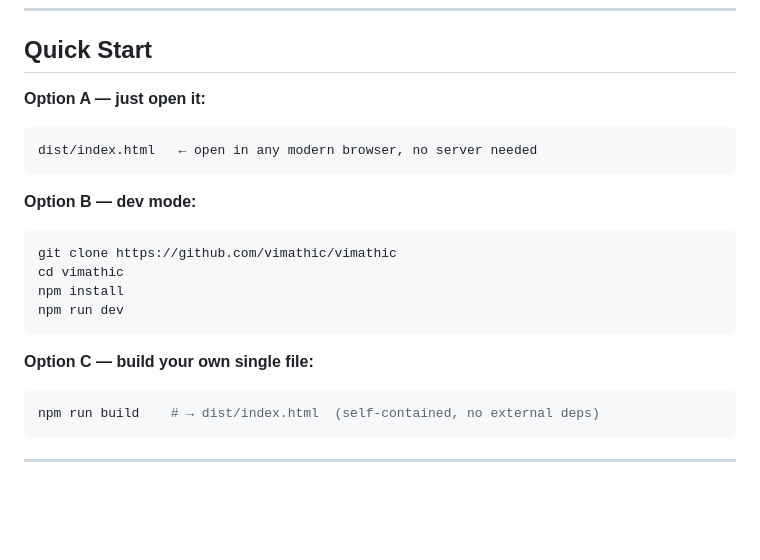
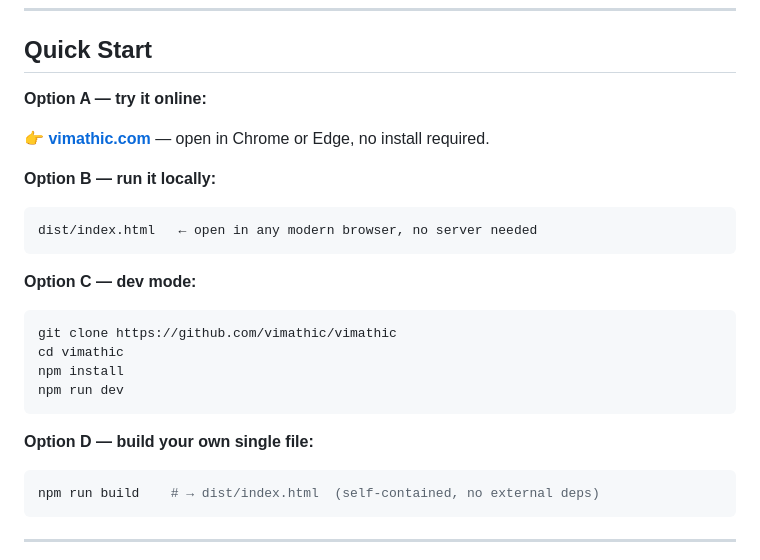
Before and after one commit to vimathic/vimathic, a Markdown page: README.md, the part around the change. Drawn GitHub-style; blank space fills up the shorter version.

Commit message:
docs(readme): add vimathic.com as primary Quick Start option
The README only mentioned vimathic.com once, as a link to /docs/.
Most readers want to know where to try the app first, not where
to read documentation about it.

Restructured Quick Start to lead with the live URL:

- Option A: vimathic.com (new, primary CTA for casual readers)
- Option B: dist/index.html (was A — for offline / single-file users)
- Option C: dev mode (was B — for developers)
- Option D: build your own (was C — for self-hosters)

Chrome/Edge mentioned explicitly for Option A because Web MIDI and
tab audio capture are Chromium-only — better to surface the
constraint at the entry point than buried in docs.

````diff
--- a/README.md
+++ b/README.md
@@ -33,12 +33,16 @@ Drop in a track — 192 mathematical formulas come to life on screen, driven by
 
 ## Quick Start
 
-**Option A — just open it:**
+**Option A — try it online:**
+
+👉 **[vimathic.com](https://vimathic.com)** — open in Chrome or Edge, no install required.
+
+**Option B — run it locally:**
 ```
 dist/index.html   ← open in any modern browser, no server needed
 ```
 
-**Option B — dev mode:**
+**Option C — dev mode:**
 ```bash
 git clone https://github.com/vimathic/vimathic
 cd vimathic
@@ -46,7 +50,7 @@ npm install
 npm run dev
 ```
 
-**Option C — build your own single file:**
+**Option D — build your own single file:**
 ```bash
 npm run build    # → dist/index.html  (self-contained, no external deps)
 ```
````
